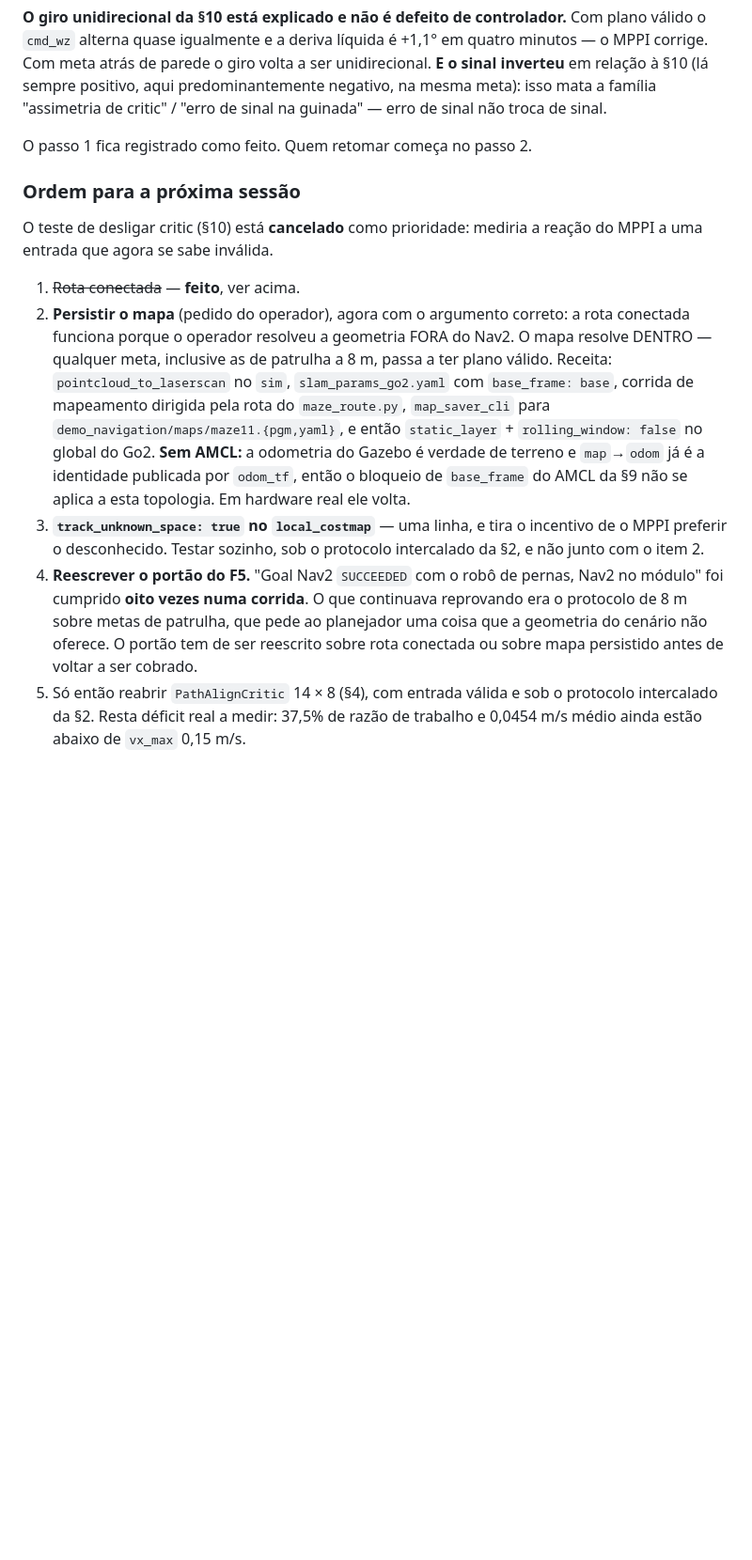
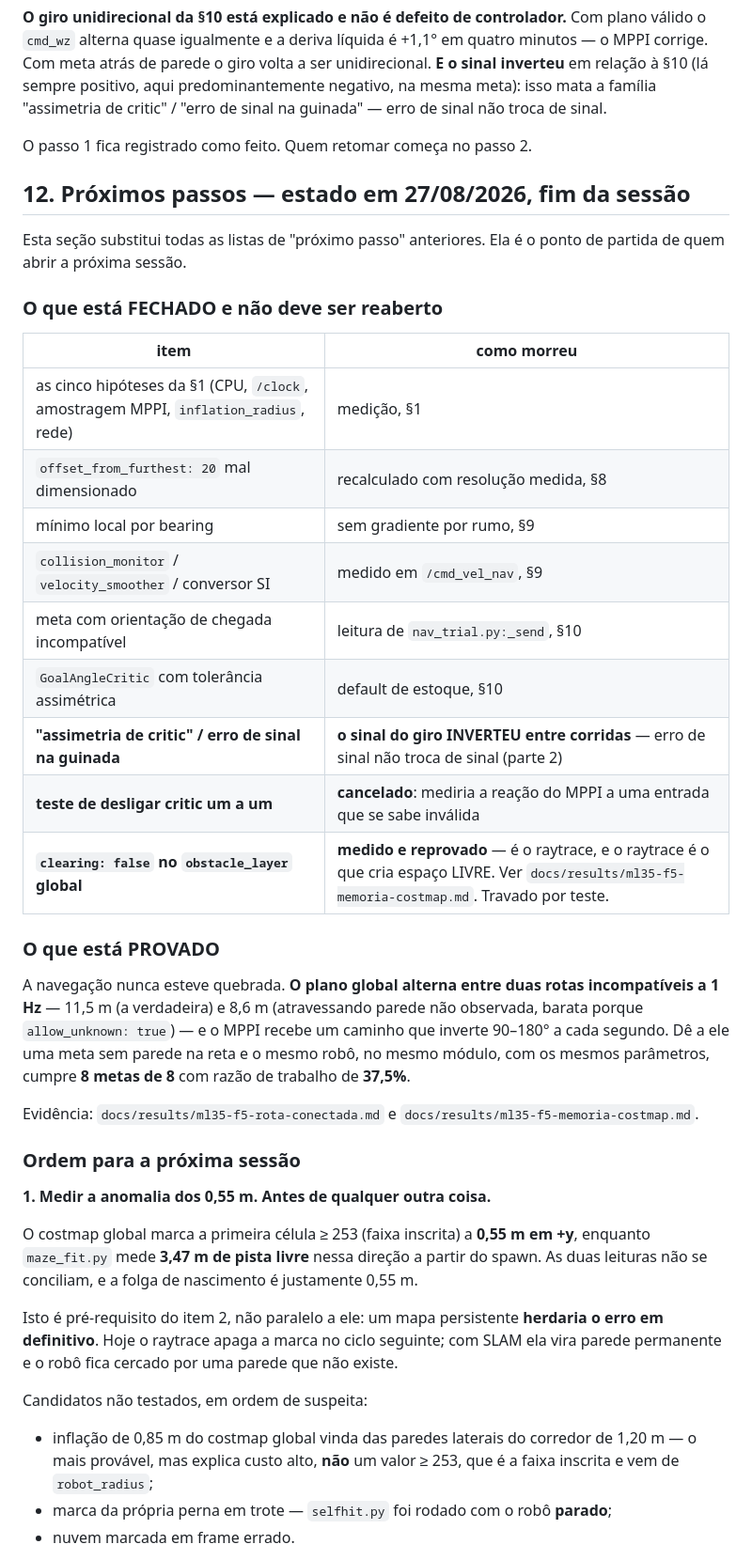
Before and after one commit to engdiegomaia/toradex-demo-aquila-am69-ros2, a Markdown page: docs/ml35/proximos-passos-navegacao.md, the part around one of its changes. Shown at 94% size. GitHub-like rendering; blank space fills up the shorter version.

```diff
--- a/docs/ml35/proximos-passos-navegacao.md
+++ b/docs/ml35/proximos-passos-navegacao.md
@@ -572,32 +572,55 @@ de sinal.
 
 O passo 1 fica registrado como feito. Quem retomar começa no passo 2.
 
+## 12. Próximos passos — estado em 27/08/2026, fim da sessão
+
+Esta seção substitui todas as listas de "próximo passo" anteriores. Ela é o
+ponto de partida de quem abrir a próxima sessão.
+
+### O que está FECHADO e não deve ser reaberto
+
+| item | como morreu |
+| --- | --- |
+| as cinco hipóteses da §1 (CPU, `/clock`, amostragem MPPI, `inflation_radius`, rede) | medição, §1 |
+| `offset_from_furthest: 20` mal dimensionado | recalculado com resolução medida, §8 |
+| mínimo local por bearing | sem gradiente por rumo, §9 |
+| `collision_monitor` / `velocity_smoother` / conversor SI | medido em `/cmd_vel_nav`, §9 |
+| meta com orientação de chegada incompatível | leitura de `nav_trial.py:_send`, §10 |
+| `GoalAngleCritic` com tolerância assimétrica | default de estoque, §10 |
+| **"assimetria de critic" / erro de sinal na guinada** | **o sinal do giro INVERTEU entre corridas** — erro de sinal não troca de sinal (parte 2) |
+| **teste de desligar critic um a um** | **cancelado**: mediria a reação do MPPI a uma entrada que se sabe inválida |
+| **`clearing: false` no `obstacle_layer` global** | **medido e reprovado** — é o raytrace, e o raytrace é o que cria espaço LIVRE. Ver `docs/results/ml35-f5-memoria-costmap.md`. Travado por teste. |
+
+### O que está PROVADO
+
+A navegação nunca esteve quebrada. **O plano global alterna entre duas rotas
+incompatíveis a 1 Hz** — 11,5 m (a verdadeira) e 8,6 m (atravessando parede não
+observada, barata porque `allow_unknown: true`) — e o MPPI recebe um caminho que
+inverte 90–180° a cada segundo. Dê a ele uma meta sem parede na reta e o mesmo
+robô, no mesmo módulo, com os mesmos parâmetros, cumpre **8 metas de 8** com
+razão de trabalho de **37,5%**.
+
+Evidência: `docs/results/ml35-f5-rota-conectada.md` e
+`docs/results/ml35-f5-memoria-costmap.md`.
+
 ### Ordem para a próxima sessão
 
-O teste de desligar critic (§10) está **cancelado** como prioridade: mediria a
-reação do MPPI a uma entrada que agora se sabe inválida.
+**1. Medir a anomalia dos 0,55 m. Antes de qualquer outra coisa.**
 
-1. ~~Rota conectada~~ — **feito**, ver acima.
-2. **Persistir o mapa** (pedido do operador), agora com o argumento correto: a
-   rota conectada funciona porque o operador resolveu a geometria FORA do Nav2.
-   O mapa resolve DENTRO — qualquer meta, inclusive as de patrulha a 8 m, passa
-   a ter plano válido. Receita: `pointcloud_to_laserscan` no
-   `sim`, `slam_params_go2.yaml` com `base_frame: base`, corrida de mapeamento
-   dirigida pela rota do `maze_route.py`, `map_saver_cli` para
-   `demo_navigation/maps/maze11.{pgm,yaml}`, e então `static_layer` +
-   `rolling_window: false` no global do Go2. **Sem AMCL:** a odometria do
-   Gazebo é verdade de terreno e `map`→`odom` já é a identidade publicada por
-   `odom_tf`, então o bloqueio de `base_frame` do AMCL da §9 não se aplica a
-   esta topologia. Em hardware real ele volta.
-3. **`track_unknown_space: true` no `local_costmap`** — uma linha, e tira o
-   incentivo de o MPPI preferir o desconhecido. Testar sozinho, sob o protocolo
-   intercalado da §2, e não junto com o item 2.
-4. **Reescrever o portão do F5.** "Goal Nav2 `SUCCEEDED` com o robô de pernas,
-   Nav2 no módulo" foi cumprido **oito vezes numa corrida**. O que continuava
-   reprovando era o protocolo de 8 m sobre metas de patrulha, que pede ao
-   planejador uma coisa que a geometria do cenário não oferece. O portão tem de
-   ser reescrito sobre rota conectada ou sobre mapa persistido antes de voltar a
-   ser cobrado.
-5. Só então reabrir `PathAlignCritic` 14 × 8 (§4), com entrada válida e sob o
-   protocolo intercalado da §2. Resta déficit real a medir: 37,5% de razão de
-   trabalho e 0,0454 m/s médio ainda estão abaixo de `vx_max` 0,15 m/s.
+O costmap global marca a primeira célula ≥ 253 (faixa inscrita) a **0,55 m em
++y**, enquanto `maze_fit.py` mede **3,47 m de pista livre** nessa direção a
+partir do spawn. As duas leituras não se conciliam, e a folga de nascimento é
+justamente 0,55 m.
+
+Isto é pré-requisito do item 2, não paralelo a ele: um mapa persistente
+**herdaria o erro em definitivo**. Hoje o raytrace apaga a marca no ciclo
+seguinte; com SLAM ela vira parede permanente e o robô fica cercado por uma
+parede que não existe.
+
+Candidatos não testados, em ordem de suspeita:
+- inflação de 0,85 m do costmap global vinda das paredes laterais do corredor de
+  1,20 m — o mais provável, mas explica custo alto, **não** um valor ≥ 253, que
+  é a faixa inscrita e vem de `robot_radius`;
+- marca da própria perna em trote — `selfhit.py` foi rodado com o robô **parado**;
+- nuvem marcada em frame errado.
+
```
Also changed, not shown: other parts of docs/ml35/proximos-passos-navegacao.md (+78 -0 lines).
